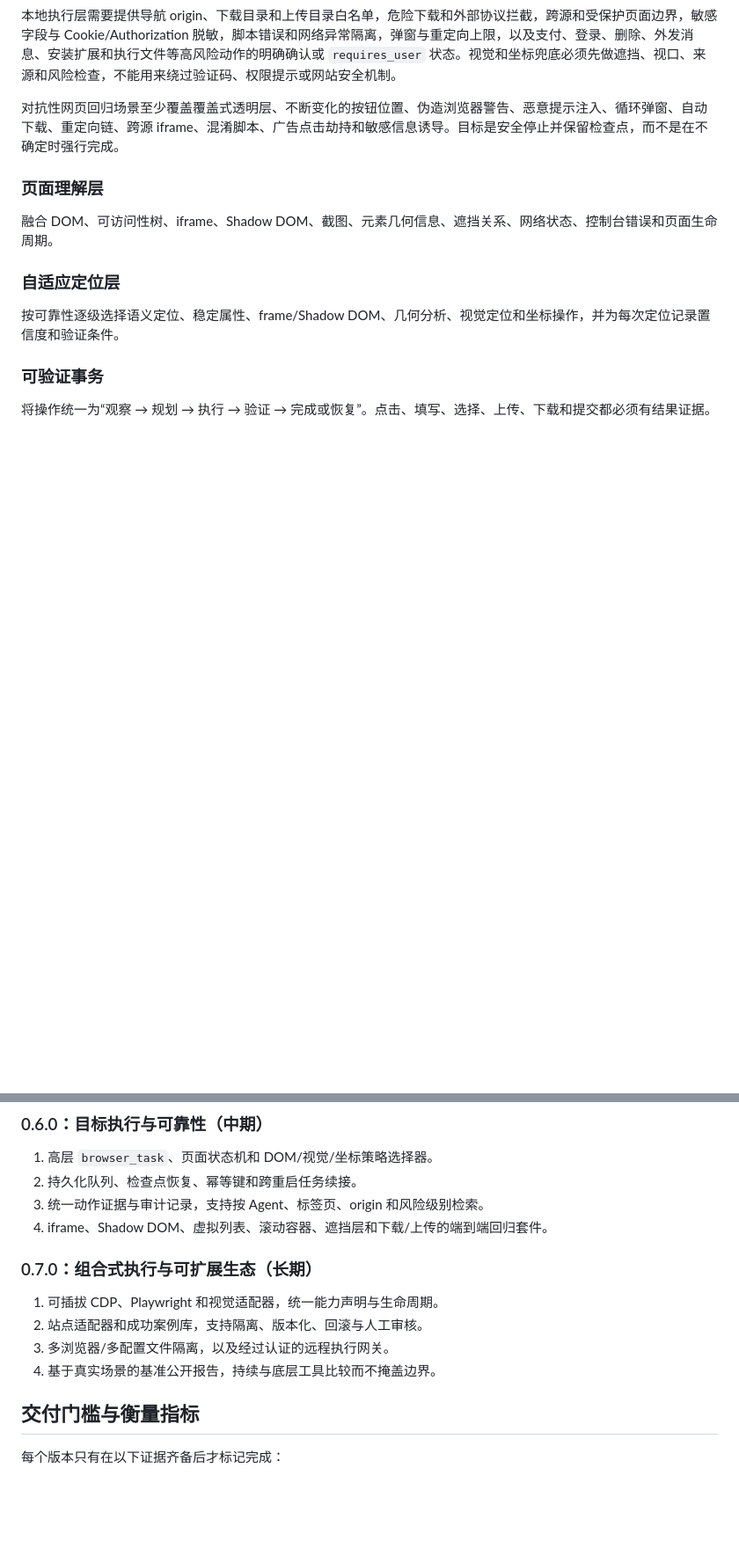
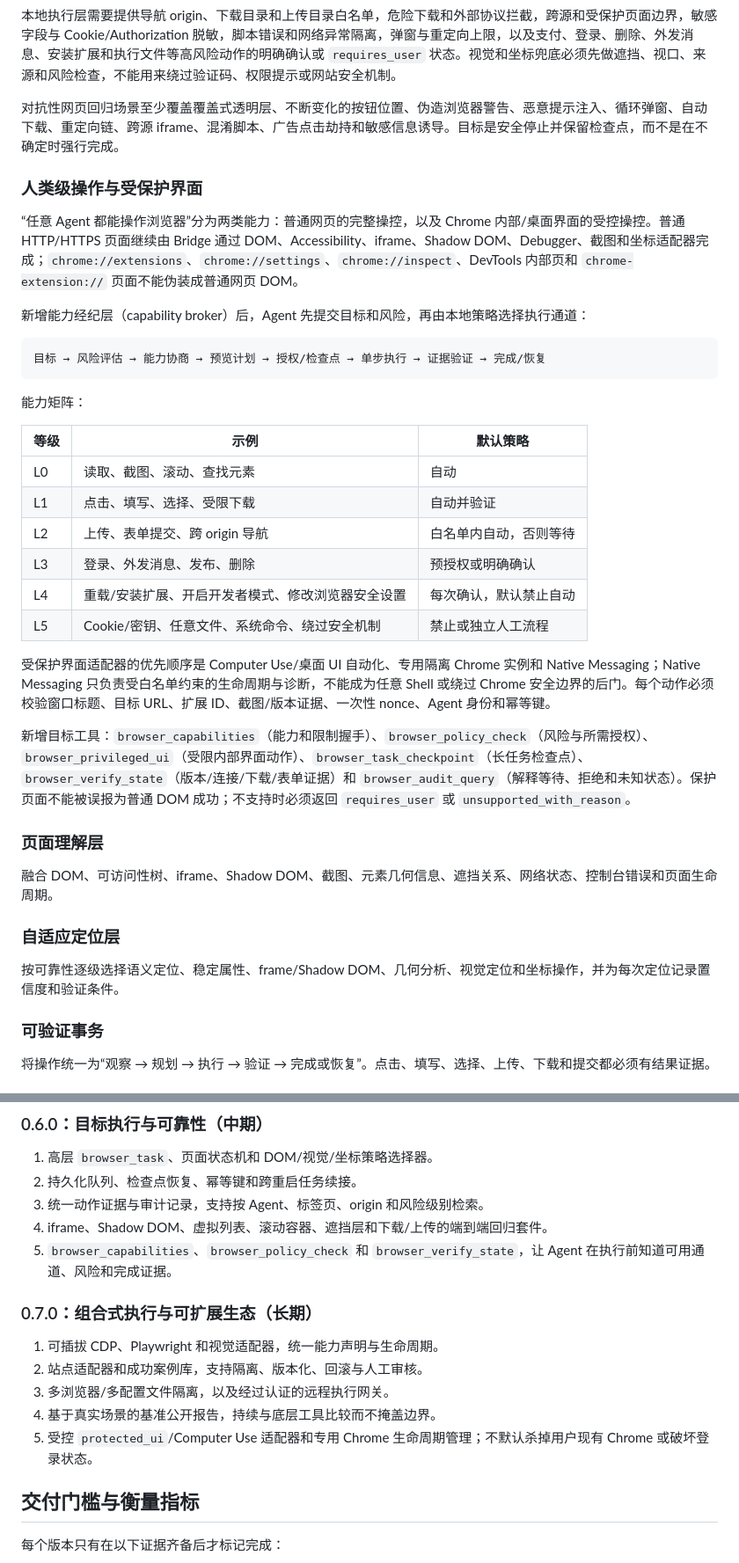
Before and after one commit to love530love/ai-browser-bridge, a Markdown page: docs/PRODUCT-ROADMAP.md, 2 parts joined by grey strips. Shown at 88% size. GitHub-like rendering; blank space fills up the shorter version.

Commit message:
docs: define human-level protected UI capability broker

````diff
--- a/docs/PRODUCT-ROADMAP.md
+++ b/docs/PRODUCT-ROADMAP.md
@@ -47,6 +47,31 @@ GPT、其他云端模型和本地模型都只能作为可选的规划、视觉
 本地执行层需要提供导航 origin、下载目录和上传目录白名单，危险下载和外部协议拦截，跨源和受保护页面边界，敏感字段与 Cookie/Authorization 脱敏，脚本错误和网络异常隔离，弹窗与重定向上限，以及支付、登录、删除、外发消息、安装扩展和执行文件等高风险动作的明确确认或 `requires_user` 状态。视觉和坐标兜底必须先做遮挡、视口、来源和风险检查，不能用来绕过验证码、权限提示或网站安全机制。
 
 对抗性网页回归场景至少覆盖覆盖式透明层、不断变化的按钮位置、伪造浏览器警告、恶意提示注入、循环弹窗、自动下载、重定向链、跨源 iframe、混淆脚本、广告点击劫持和敏感信息诱导。目标是安全停止并保留检查点，而不是在不确定时强行完成。
+
+### 人类级操作与受保护界面
+
+“任意 Agent 都能操作浏览器”分为两类能力：普通网页的完整操控，以及 Chrome 内部/桌面界面的受控操控。普通 HTTP/HTTPS 页面继续由 Bridge 通过 DOM、Accessibility、iframe、Shadow DOM、Debugger、截图和坐标适配器完成；`chrome://extensions`、`chrome://settings`、`chrome://inspect`、DevTools 内部页和 `chrome-extension://` 页面不能伪装成普通网页 DOM。
+
+新增能力经纪层（capability broker）后，Agent 先提交目标和风险，再由本地策略选择执行通道：
+
+```text
+目标 → 风险评估 → 能力协商 → 预览计划 → 授权/检查点 → 单步执行 → 证据验证 → 完成/恢复
+```
+
+能力矩阵：
+
+| 等级 | 示例 | 默认策略 |
+|---|---|---|
+| L0 | 读取、截图、滚动、查找元素 | 自动 |
+| L1 | 点击、填写、选择、受限下载 | 自动并验证 |
+| L2 | 上传、表单提交、跨 origin 导航 | 白名单内自动，否则等待 |
+| L3 | 登录、外发消息、发布、删除 | 预授权或明确确认 |
+| L4 | 重载/安装扩展、开启开发者模式、修改浏览器安全设置 | 每次确认，默认禁止自动 |
+| L5 | Cookie/密钥、任意文件、系统命令、绕过安全机制 | 禁止或独立人工流程 |
+
+受保护界面适配器的优先顺序是 Computer Use/桌面 UI 自动化、专用隔离 Chrome 实例和 Native Messaging；Native Messaging 只负责受白名单约束的生命周期与诊断，不能成为任意 Shell 或绕过 Chrome 安全边界的后门。每个动作必须校验窗口标题、目标 URL、扩展 ID、截图/版本证据、一次性 nonce、Agent 身份和幂等键。
+
+新增目标工具：`browser_capabilities`（能力和限制握手）、`browser_policy_check`（风险与所需授权）、`browser_privileged_ui`（受限内部界面动作）、`browser_task_checkpoint`（长任务检查点）、`browser_verify_state`（版本/连接/下载/表单证据）和 `browser_audit_query`（解释等待、拒绝和未知状态）。保护页面不能被误报为普通 DOM 成功；不支持时必须返回 `requires_user` 或 `unsupported_with_reason`。
 
 ### 页面理解层
 
@@ -106,6 +131,7 @@ GPT、其他云端模型和本地模型都只能作为可选的规划、视觉
 2. 持久化队列、检查点恢复、幂等键和跨重启任务续接。
 3. 统一动作证据与审计记录，支持按 Agent、标签页、origin 和风险级别检索。
 4. iframe、Shadow DOM、虚拟列表、滚动容器、遮挡层和下载/上传的端到端回归套件。
+5. `browser_capabilities`、`browser_policy_check` 和 `browser_verify_state`，让 Agent 在执行前知道可用通道、风险和完成证据。
 
 ### 0.7.0：组合式执行与可扩展生态（长期）
 
@@ -113,6 +139,7 @@ GPT、其他云端模型和本地模型都只能作为可选的规划、视觉
 2. 站点适配器和成功案例库，支持隔离、版本化、回滚与人工审核。
 3. 多浏览器/多配置文件隔离，以及经过认证的远程执行网关。
 4. 基于真实场景的基准公开报告，持续与底层工具比较而不掩盖边界。
+5. 受控 `protected_ui`/Computer Use 适配器和专用 Chrome 生命周期管理；不默认杀掉用户现有 Chrome 或破坏登录状态。
 
 ## 交付门槛与衡量指标
 
````
